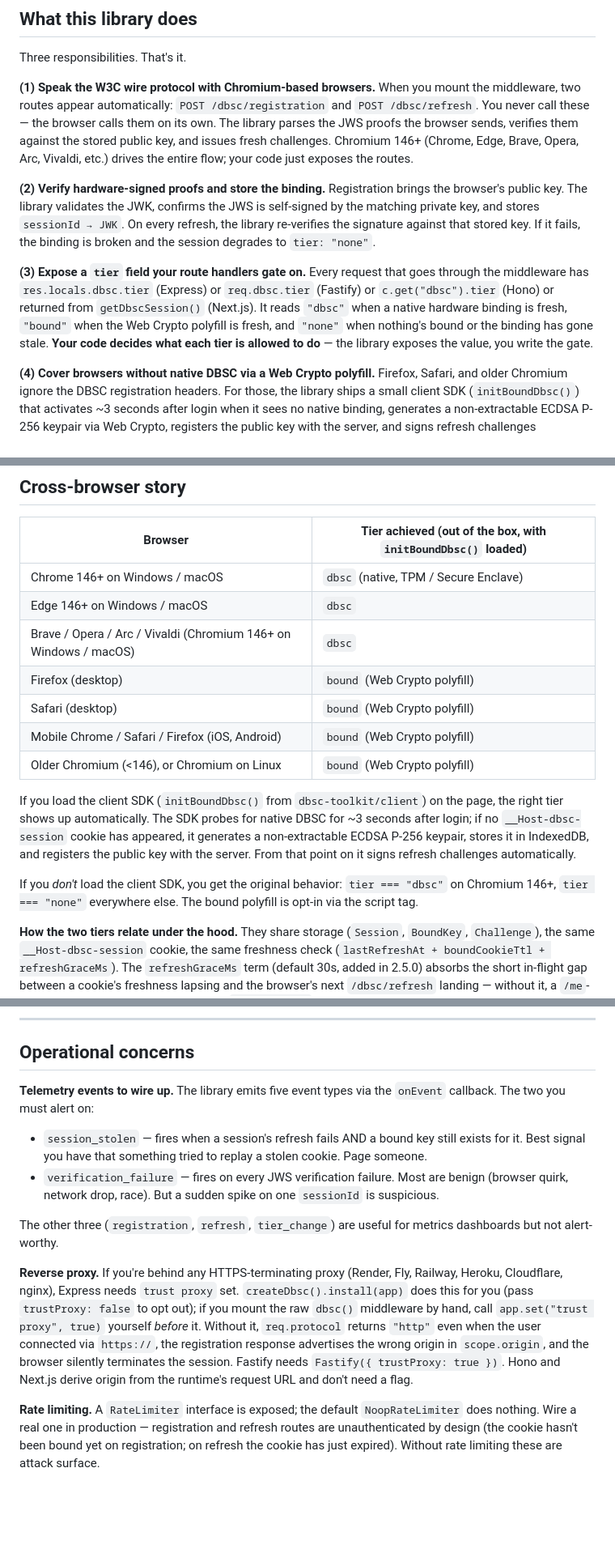
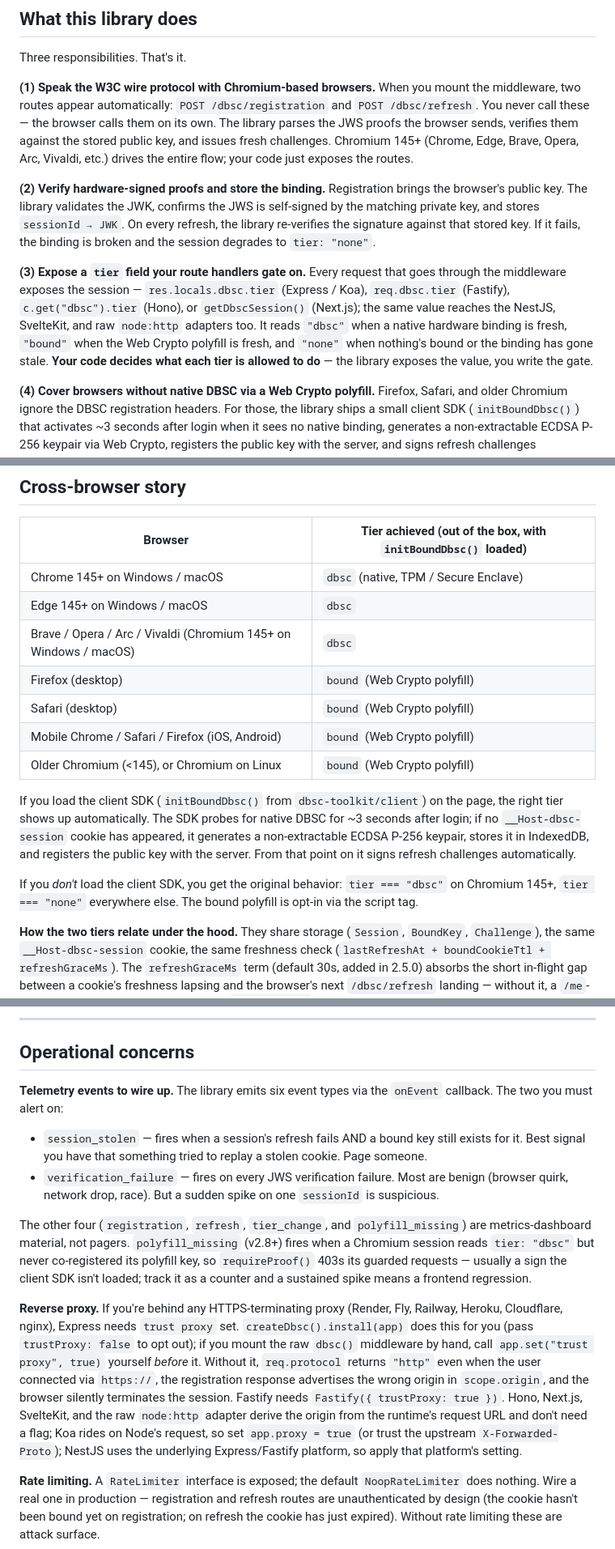
Before and after one commit to SulimanAbdulrazzaq/dbsc-toolkit, a Markdown page: HOW-IT-WORKS.md, 3 parts joined by grey strips. Shown at 81% size. Drawn GitHub-style; blank space fills up the shorter version.

Commit message:
docs: Update HOW-IT-WORKS for current adapters and version floor
Bring the guide in line with the code: the support floor is
Chromium 145+ (was stated as 146+ throughout), and the library now
ships eight server adapters, not four. Add NestJS, Koa, SvelteKit
and raw node:http to the adapter enumerations and the production
table, correct the telemetry event count to six (polyfill_missing
was missing), and refresh the version-pin advice to the current
minor. Verification claims still read Chrome 147.

```diff
--- a/HOW-IT-WORKS.md
+++ b/HOW-IT-WORKS.md
@@ -24,11 +24,11 @@ What DBSC does *not* protect against: malware running with kernel access on the
 
 Three responsibilities. That's it.
 
-**(1) Speak the W3C wire protocol with Chromium-based browsers.** When you mount the middleware, two routes appear automatically: `POST /dbsc/registration` and `POST /dbsc/refresh`. You never call these — the browser calls them on its own. The library parses the JWS proofs the browser sends, verifies them against the stored public key, and issues fresh challenges. Chromium 146+ (Chrome, Edge, Brave, Opera, Arc, Vivaldi, etc.) drives the entire flow; your code just exposes the routes.
+**(1) Speak the W3C wire protocol with Chromium-based browsers.** When you mount the middleware, two routes appear automatically: `POST /dbsc/registration` and `POST /dbsc/refresh`. You never call these — the browser calls them on its own. The library parses the JWS proofs the browser sends, verifies them against the stored public key, and issues fresh challenges. Chromium 145+ (Chrome, Edge, Brave, Opera, Arc, Vivaldi, etc.) drives the entire flow; your code just exposes the routes.
 
 **(2) Verify hardware-signed proofs and store the binding.** Registration brings the browser's public key. The library validates the JWK, confirms the JWS is self-signed by the matching private key, and stores `sessionId → JWK`. On every refresh, the library re-verifies the signature against that stored key. If it fails, the binding is broken and the session degrades to `tier: "none"`.
 
-**(3) Expose a `tier` field your route handlers gate on.** Every request that goes through the middleware has `res.locals.dbsc.tier` (Express) or `req.dbsc.tier` (Fastify) or `c.get("dbsc").tier` (Hono) or returned from `getDbscSession()` (Next.js). It reads `"dbsc"` when a native hardware binding is fresh, `"bound"` when the Web Crypto polyfill is fresh, and `"none"` when nothing's bound or the binding has gone stale. **Your code decides what each tier is allowed to do** — the library exposes the value, you write the gate.
+**(3) Expose a `tier` field your route handlers gate on.** Every request that goes through the middleware exposes the session — `res.locals.dbsc.tier` (Express / Koa), `req.dbsc.tier` (Fastify), `c.get("dbsc").tier` (Hono), or `getDbscSession()` (Next.js); the same value reaches the NestJS, SvelteKit, and raw `node:http` adapters too. It reads `"dbsc"` when a native hardware binding is fresh, `"bound"` when the Web Crypto polyfill is fresh, and `"none"` when nothing's bound or the binding has gone stale. **Your code decides what each tier is allowed to do** — the library exposes the value, you write the gate.
 
 **(4) Cover browsers without native DBSC via a Web Crypto polyfill.** Firefox, Safari, and older Chromium ignore the DBSC registration headers. For those, the library ships a small client SDK (`initBoundDbsc()`) that activates ~3 seconds after login when it sees no native binding, generates a non-extractable ECDSA P-256 keypair via Web Crypto, registers the public key with the server, and signs refresh challenges automatically. Same wire-level protection against cookie theft, no biometric prompt, no user interaction. The key lives in IndexedDB rather than a TPM, so this is software-bound; see "Tier semantics" below for the exact threat boundary.
 
@@ -256,17 +256,17 @@ Default TTLs: bound cookie 10 min (browser refreshes it on its own), challenge 5
 
 | Browser | Tier achieved (out of the box, with `initBoundDbsc()` loaded) |
 |---------|-------------------------------|
-| Chrome 146+ on Windows / macOS | `dbsc` (native, TPM / Secure Enclave) |
-| Edge 146+ on Windows / macOS | `dbsc` |
-| Brave / Opera / Arc / Vivaldi (Chromium 146+ on Windows / macOS) | `dbsc` |
+| Chrome 145+ on Windows / macOS | `dbsc` (native, TPM / Secure Enclave) |
+| Edge 145+ on Windows / macOS | `dbsc` |
+| Brave / Opera / Arc / Vivaldi (Chromium 145+ on Windows / macOS) | `dbsc` |
 | Firefox (desktop) | `bound` (Web Crypto polyfill) |
 | Safari (desktop) | `bound` (Web Crypto polyfill) |
 | Mobile Chrome / Safari / Firefox (iOS, Android) | `bound` (Web Crypto polyfill) |
-| Older Chromium (<146), or Chromium on Linux | `bound` (Web Crypto polyfill) |
+| Older Chromium (<145), or Chromium on Linux | `bound` (Web Crypto polyfill) |
 
 If you load the client SDK (`initBoundDbsc()` from `dbsc-toolkit/client`) on the page, the right tier shows up automatically. The SDK probes for native DBSC for ~3 seconds after login; if no `__Host-dbsc-session` cookie has appeared, it generates a non-extractable ECDSA P-256 keypair, stores it in IndexedDB, and registers the public key with the server. From that point on it signs refresh challenges automatically.
 
-If you *don't* load the client SDK, you get the original behavior: `tier === "dbsc"` on Chromium 146+, `tier === "none"` everywhere else. The bound polyfill is opt-in via the script tag.
+If you *don't* load the client SDK, you get the original behavior: `tier === "dbsc"` on Chromium 145+, `tier === "none"` everywhere else. The bound polyfill is opt-in via the script tag.
 
 **How the two tiers relate under the hood.** They share storage (`Session`, `BoundKey`, `Challenge`), the same `__Host-dbsc-session` cookie, the same freshness check (`lastRefreshAt + boundCookieTtl + refreshGraceMs`). The `refreshGraceMs` term (default 30s, added in 2.5.0) absorbs the short in-flight gap between a cookie's freshness lapsing and the browser's next `/dbsc/refresh` landing — without it, a `/me`-style poll in that gap would briefly read `tier: "none"` and could false-alarm an auto-logout. Set `refreshGraceMs: 0` to demote the instant freshness lapses. The only protocol differences are: native DBSC posts JWS in headers and is driven by Chromium without app code; the bound polyfill posts JSON bodies and is driven by `initBoundDbsc()`. Both write to `session.tier` and both demote to `"none"` on a failed refresh. The middleware reads `session.tier` and applies the freshness check uniformly. See [docs/polyfill.md](./docs/polyfill.md) for the bound-tier wire format.
 
@@ -274,14 +274,14 @@ If you *don't* load the client SDK, you get the original behavior: `tier === "db
 
 ## Operational concerns
 
-**Telemetry events to wire up.** The library emits five event types via the `onEvent` callback. The two you must alert on:
+**Telemetry events to wire up.** The library emits six event types via the `onEvent` callback. The two you must alert on:
 
 - `session_stolen` — fires when a session's refresh fails AND a bound key still exists for it. Best signal you have that something tried to replay a stolen cookie. Page someone.
 - `verification_failure` — fires on every JWS verification failure. Most are benign (browser quirk, network drop, race). But a sudden spike on one `sessionId` is suspicious.
 
-The other three (`registration`, `refresh`, `tier_change`) are useful for metrics dashboards but not alert-worthy.
+The other four (`registration`, `refresh`, `tier_change`, and `polyfill_missing`) are metrics-dashboard material, not pagers. `polyfill_missing` (v2.8+) fires when a Chromium session reads `tier: "dbsc"` but never co-registered its polyfill key, so `requireProof()` 403s its guarded requests — usually a sign the client SDK isn't loaded; track it as a counter and a sustained spike means a frontend regression.
 
-**Reverse proxy.** If you're behind any HTTPS-terminating proxy (Render, Fly, Railway, Heroku, Cloudflare, nginx), Express needs `trust proxy` set. `createDbsc().install(app)` does this for you (pass `trustProxy: false` to opt out); if you mount the raw `dbsc()` middleware by hand, call `app.set("trust proxy", true)` yourself *before* it. Without it, `req.protocol` returns `"http"` even when the user connected via `https://`, the registration response advertises the wrong origin in `scope.origin`, and the browser silently terminates the session. Fastify needs `Fastify({ trustProxy: true })`. Hono and Next.js derive origin from the runtime's request URL and don't need a flag.
+**Reverse proxy.** If you're behind any HTTPS-terminating proxy (Render, Fly, Railway, Heroku, Cloudflare, nginx), Express needs `trust proxy` set. `createDbsc().install(app)` does this for you (pass `trustProxy: false` to opt out); if you mount the raw `dbsc()` middleware by hand, call `app.set("trust proxy", true)` yourself *before* it. Without it, `req.protocol` returns `"http"` even when the user connected via `https://`, the registration response advertises the wrong origin in `scope.origin`, and the browser silently terminates the session. Fastify needs `Fastify({ trustProxy: true })`. Hono, Next.js, SvelteKit, and the raw `node:http` adapter derive the origin from the runtime's request URL and don't need a flag; Koa rides on Node's request, so set `app.proxy = true` (or trust the upstream `X-Forwarded-Proto`); NestJS uses the underlying Express/Fastify platform, so apply that platform's setting.
 
 **Rate limiting.** A `RateLimiter` interface is exposed; the default `NoopRateLimiter` does nothing. Wire a real one in production — registration and refresh routes are unauthenticated by design (the cookie hasn't been bound yet on registration; on refresh the cookie has just expired). Without rate limiting these are attack surface.
 
```
Also changed, not shown: other parts of HOW-IT-WORKS.md (+3 -3 lines).
